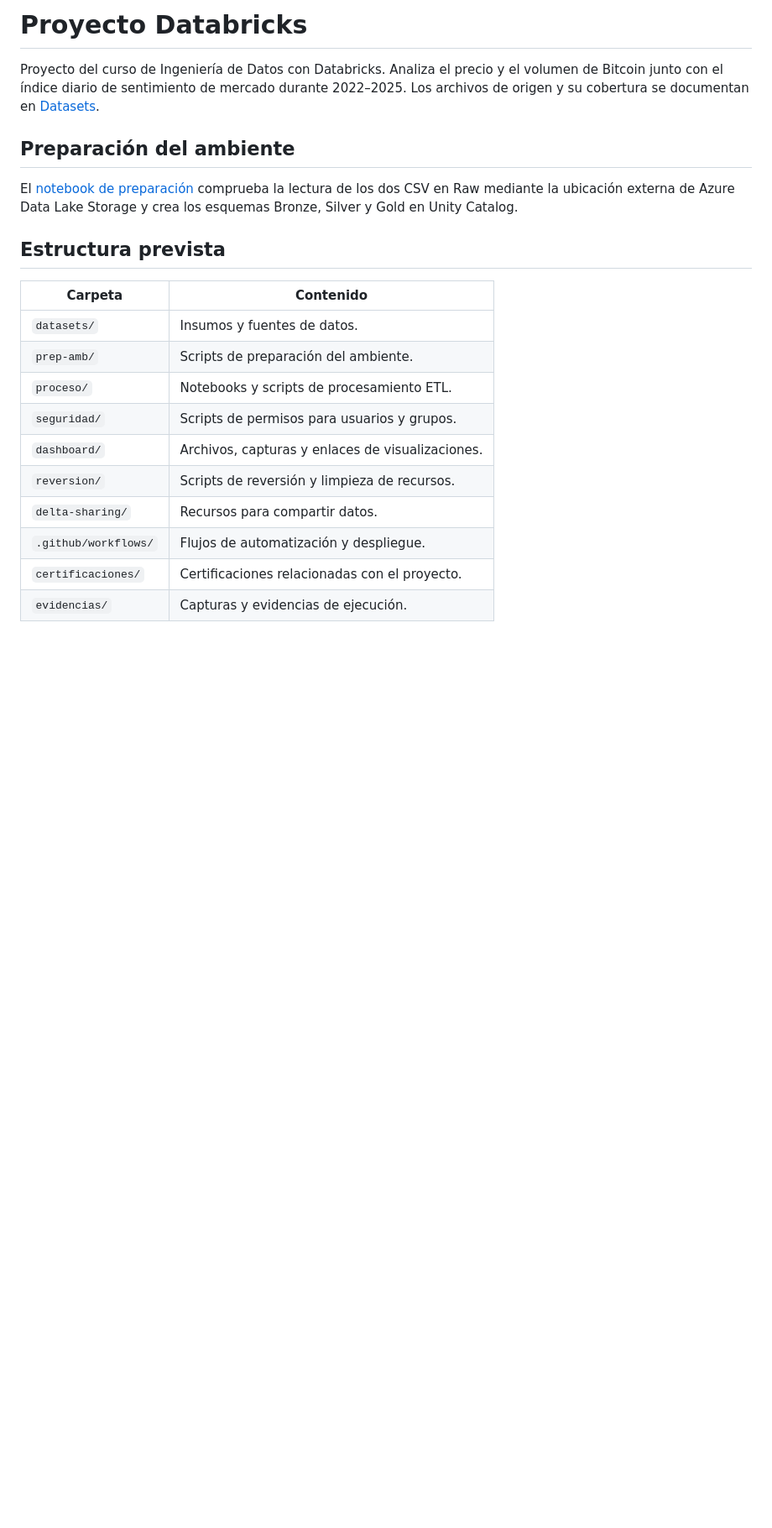
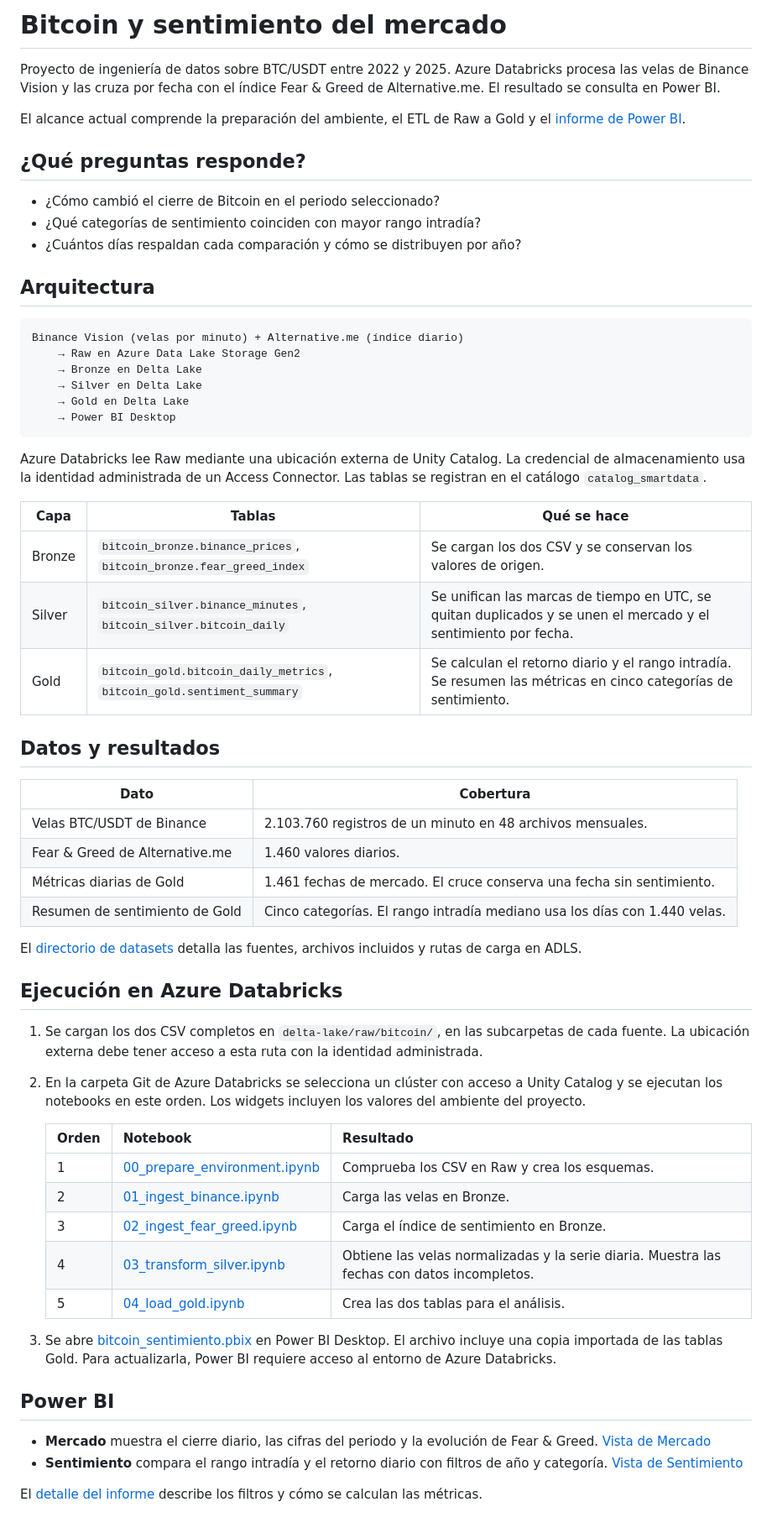
Before and after one commit to new-terminus/databricks-project, a Markdown page: README.md, the part around the change. Shown at 84% size. Drawn GitHub-style; blank space fills up the shorter version.

Commit message:
feat: finalize Bitcoin report and document the ETL

````diff
--- a/README.md
+++ b/README.md
@@ -1,22 +1,63 @@
-# Proyecto Databricks
+# Bitcoin y sentimiento del mercado
 
-Proyecto del curso de Ingeniería de Datos con Databricks. Analiza el precio y el volumen de Bitcoin junto con el índice diario de sentimiento de mercado durante 2022–2025. Los archivos de origen y su cobertura se documentan en [Datasets](datasets/README.md).
+Proyecto de ingeniería de datos sobre BTC/USDT entre 2022 y 2025. Azure Databricks procesa las velas de Binance Vision y las cruza por fecha con el índice Fear & Greed de Alternative.me. El resultado se consulta en Power BI.
 
-## Preparación del ambiente
+El alcance actual comprende la preparación del ambiente, el ETL de Raw a Gold y el [informe de Power BI](dashboard/README.md).
 
-El [notebook de preparación](proceso/00_prepare_environment.ipynb) comprueba la lectura de los dos CSV en Raw mediante la ubicación externa de Azure Data Lake Storage y crea los esquemas Bronze, Silver y Gold en Unity Catalog.
+## ¿Qué preguntas responde?
 
-## Estructura prevista
+- ¿Cómo cambió el cierre de Bitcoin en el periodo seleccionado?
+- ¿Qué categorías de sentimiento coinciden con mayor rango intradía?
+- ¿Cuántos días respaldan cada comparación y cómo se distribuyen por año?
 
-| Carpeta | Contenido |
+## Arquitectura
+
+```text
+Binance Vision (velas por minuto) + Alternative.me (índice diario)
+    → Raw en Azure Data Lake Storage Gen2
+    → Bronze en Delta Lake
+    → Silver en Delta Lake
+    → Gold en Delta Lake
+    → Power BI Desktop
+```
+
+Azure Databricks lee Raw mediante una ubicación externa de Unity Catalog. La credencial de almacenamiento usa la identidad administrada de un Access Connector. Las tablas se registran en el catálogo `catalog_smartdata`.
+
+| Capa | Tablas | Qué se hace |
+| --- | --- | --- |
+| Bronze | `bitcoin_bronze.binance_prices`, `bitcoin_bronze.fear_greed_index` | Se cargan los dos CSV y se conservan los valores de origen. |
+| Silver | `bitcoin_silver.binance_minutes`, `bitcoin_silver.bitcoin_daily` | Se unifican las marcas de tiempo en UTC, se quitan duplicados y se unen el mercado y el sentimiento por fecha. |
+| Gold | `bitcoin_gold.bitcoin_daily_metrics`, `bitcoin_gold.sentiment_summary` | Se calculan el retorno diario y el rango intradía. Se resumen las métricas en cinco categorías de sentimiento. |
+
+## Datos y resultados
+
+| Dato | Cobertura |
 | --- | --- |
-| `datasets/` | Insumos y fuentes de datos. |
-| `prep-amb/` | Scripts de preparación del ambiente. |
-| `proceso/` | Notebooks y scripts de procesamiento ETL. |
-| `seguridad/` | Scripts de permisos para usuarios y grupos. |
-| `dashboard/` | Archivos, capturas y enlaces de visualizaciones. |
-| `reversion/` | Scripts de reversión y limpieza de recursos. |
-| `delta-sharing/` | Recursos para compartir datos. |
-| `.github/workflows/` | Flujos de automatización y despliegue. |
-| `certificaciones/` | Certificaciones relacionadas con el proyecto. |
-| `evidencias/` | Capturas y evidencias de ejecución. |
+| Velas BTC/USDT de Binance | 2.103.760 registros de un minuto en 48 archivos mensuales. |
+| Fear & Greed de Alternative.me | 1.460 valores diarios. |
+| Métricas diarias de Gold | 1.461 fechas de mercado. El cruce conserva una fecha sin sentimiento. |
+| Resumen de sentimiento de Gold | Cinco categorías. El rango intradía mediano usa los días con 1.440 velas. |
+
+El [directorio de datasets](datasets/README.md) detalla las fuentes, archivos incluidos y rutas de carga en ADLS.
+
+## Ejecución en Azure Databricks
+
+1. Se cargan los dos CSV completos en `delta-lake/raw/bitcoin/`, en las subcarpetas de cada fuente. La ubicación externa debe tener acceso a esta ruta con la identidad administrada.
+2. En la carpeta Git de Azure Databricks se selecciona un clúster con acceso a Unity Catalog y se ejecutan los notebooks en este orden. Los widgets incluyen los valores del ambiente del proyecto.
+
+   | Orden | Notebook | Resultado |
+   | --- | --- | --- |
+   | 1 | [00_prepare_environment.ipynb](proceso/00_prepare_environment.ipynb) | Comprueba los CSV en Raw y crea los esquemas. |
+   | 2 | [01_ingest_binance.ipynb](proceso/01_ingest_binance.ipynb) | Carga las velas en Bronze. |
+   | 3 | [02_ingest_fear_greed.ipynb](proceso/02_ingest_fear_greed.ipynb) | Carga el índice de sentimiento en Bronze. |
+   | 4 | [03_transform_silver.ipynb](proceso/03_transform_silver.ipynb) | Obtiene las velas normalizadas y la serie diaria. Muestra las fechas con datos incompletos. |
+   | 5 | [04_load_gold.ipynb](proceso/04_load_gold.ipynb) | Crea las dos tablas para el análisis. |
+
+3. Se abre [bitcoin_sentimiento.pbix](dashboard/bitcoin_sentimiento.pbix) en Power BI Desktop. El archivo incluye una copia importada de las tablas Gold. Para actualizarla, Power BI requiere acceso al entorno de Azure Databricks.
+
+## Power BI
+
+- **Mercado** muestra el cierre diario, las cifras del periodo y la evolución de Fear & Greed. [Vista de Mercado](dashboard/bitcoin_mercado.png)
+- **Sentimiento** compara el rango intradía y el retorno diario con filtros de año y categoría. [Vista de Sentimiento](dashboard/bitcoin_sentimiento.png)
+
+El [detalle del informe](dashboard/README.md) describe los filtros y cómo se calculan las métricas.
````
Also changed, not shown: dashboard/README.md (added, +19 -0 lines), datasets/README.md (+2 -0 lines), dashboard/bitcoin_mercado.png (added), dashboard/bitcoin_sentimiento.png (added), 2 other files.
